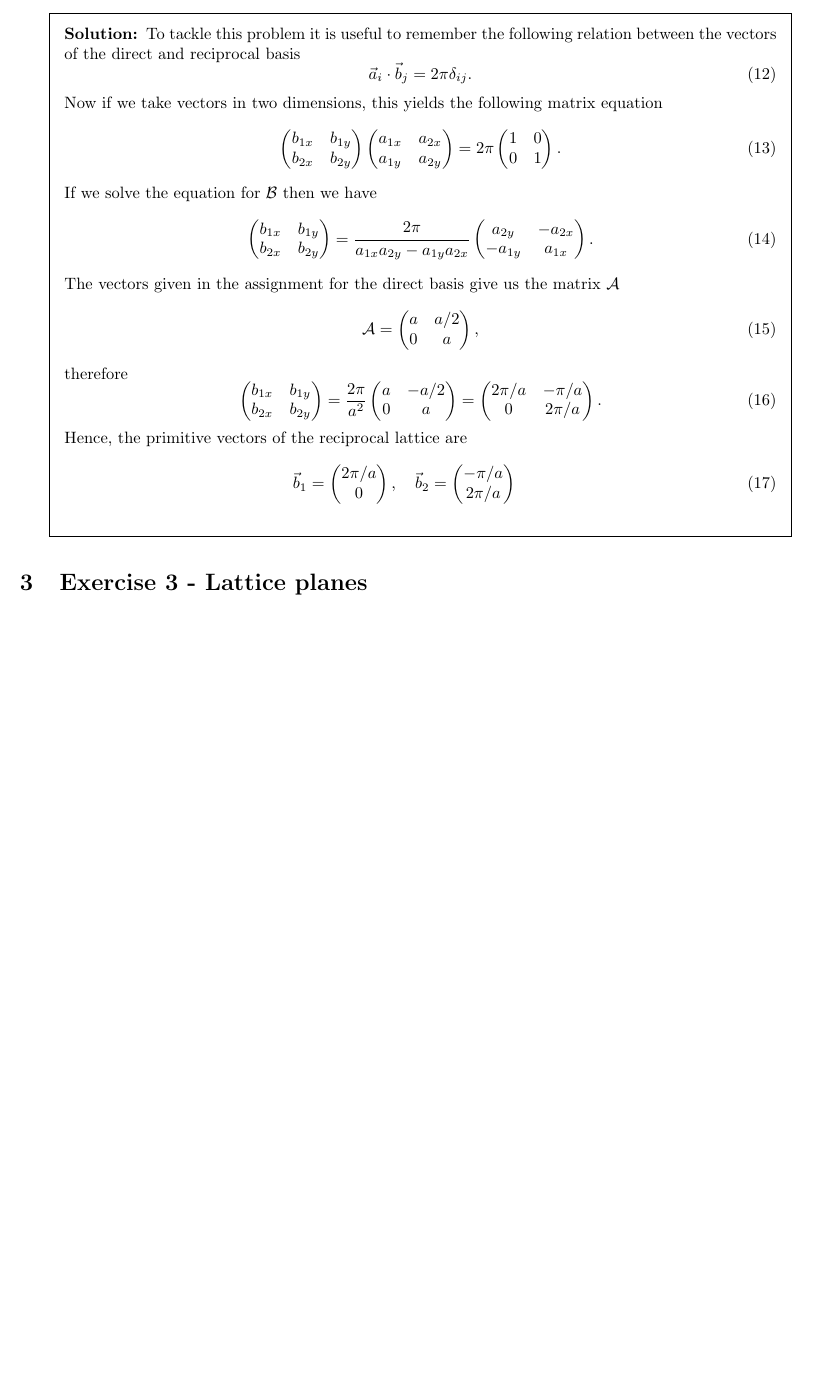
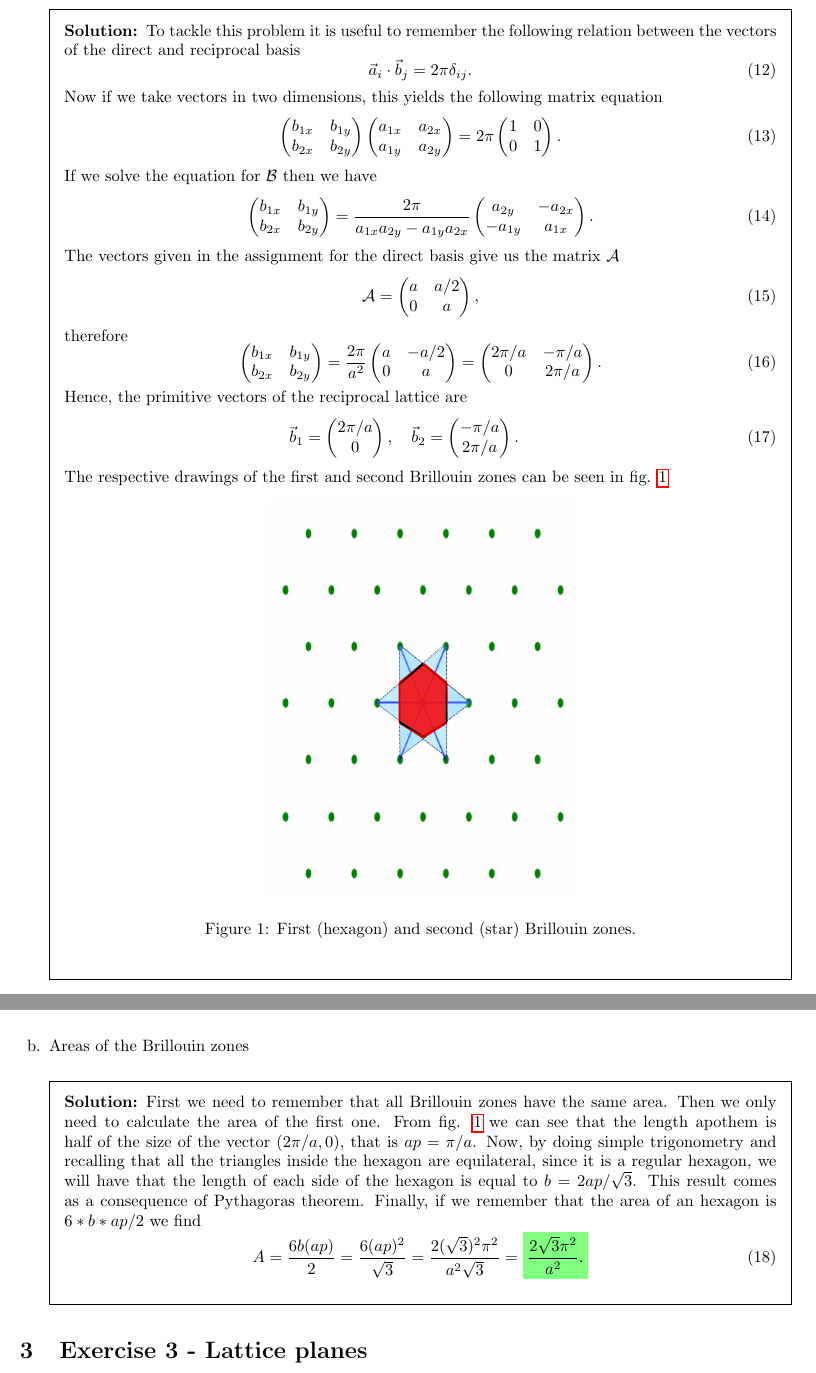
Before and after one commit to UriAceves/QuantumTheoryofMaterialsHW, a LaTeX problem sheet (HW04/main.tex, which reads HW04/problem2.tex): part of page 3 of 3 before the commit and two parts of pages 3 and 4 of 4 after it, the two joined at a grey line, cut so that both start at the same text, the shorter picture padded with empty space. Compiled offline with pdfLaTeX.

Commit message:
Second problem finished

```diff
--- a/HW04/problem2.tex
+++ b/HW04/problem2.tex
@@ -62,8 +62,21 @@ Reciprocal basis 2D}
     \end{pmatrix}, \quad \vec{b}_2 = \begin{pmatrix}
        -\pi/a\\
        2\pi/a
-    \end{pmatrix}
+    \end{pmatrix}.
   \end{eqnarray}
+  The respective drawings of the first and second Brillouin zones can be seen in fig. \ref{brill}
+  \begin{center}
+    \includegraphics[width=65mm]{brill}
+  \end{center}
+  \captionof{figure}{First (hexagon) and second (star) Brillouin zones.}\label{brill}\vspace{0.5cm}
+\end{solution}
+
+\question{Areas of the Brillouin zones}
+\begin{solution}
+  First we need to remember that all Brillouin zones have the same area. Then we only need to calculate the area of the first one. From fig. \ref{brill} we can see that the length apothem is half of the size of the vector $(2\pi/a, 0)$, that is $ap = \pi/a$. Now, by doing simple trigonometry and recalling that all the triangles inside the hexagon are equilateral, since it is a regular hexagon,   we will have that the length of each side of the hexagon is equal to $b=2ap/\sqrt{3}$. This result comes as a consequence of Pythagoras theorem. Finally, if we remember that the area of an hexagon is $6*b*ap/2$ we find
+  \begin{equation}
+    A = \frac{6b(ap)}{2} =  \frac{6(ap)^2}{\sqrt{3}} =  \frac{2(\sqrt{3})^2\pi^2}{a^2\sqrt{3}} = \hlgreen{\frac{2\sqrt{3}\pi^2}{a^2}.}
+  \end{equation}
 \end{solution}
 
 \end{questions}
```
Also changed, not shown: HW04/brill.png (added), HW04/main.pdf.
